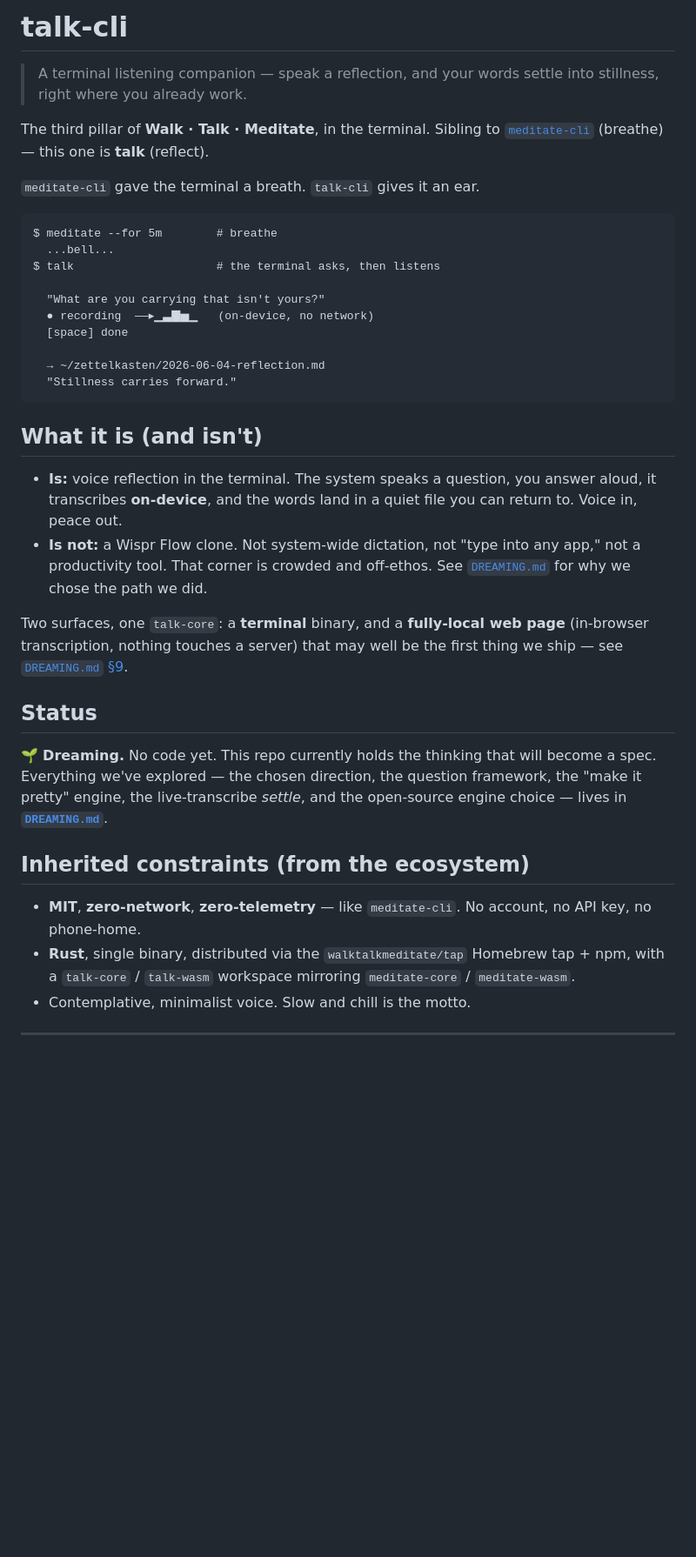
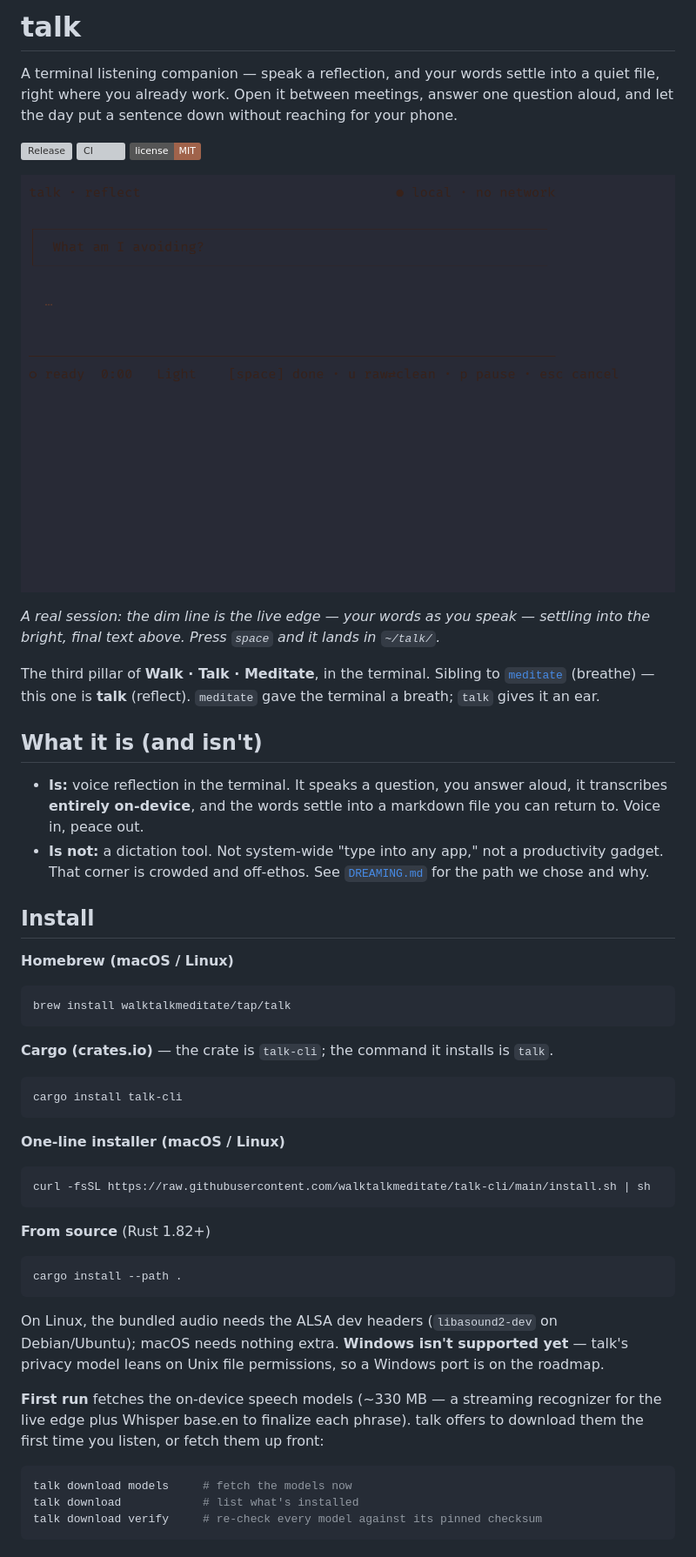
Before and after one commit to walktalkmeditate/talk-cli, a Markdown page: README.md, the part around one of its changes. Shown at 87% size. Rendered like a GitHub page; pictures changed too: demo/talk.gif (added); badges without logos; blank space fills up the shorter version; grey boxes are pictures that could not be loaded.

````diff
--- a/README.md
+++ b/README.md
@@ -1,50 +1,68 @@
-# talk-cli
+# talk
 
-> A terminal listening companion — speak a reflection, and your words settle into stillness, right where you already work.
+A terminal listening companion — speak a reflection, and your words settle into a
+quiet file, right where you already work. Open it between meetings, answer one
+question aloud, and let the day put a sentence down without reaching for your phone.
+
+[![Release](https://img.shields.io/github/v/release/walktalkmeditate/talk-cli?color=A0634B&label=release)](https://github.com/walktalkmeditate/talk-cli/releases)
+[![CI](https://github.com/walktalkmeditate/talk-cli/actions/workflows/ci.yml/badge.svg)](https://github.com/walktalkmeditate/talk-cli/actions/workflows/ci.yml)
+[![License: MIT](https://img.shields.io/badge/license-MIT-A0634B.svg)](LICENSE)
+
+![talk listening in the terminal — a question, spoken aloud, settling into a file](demo/talk.gif)
+
+*A real session: the dim line is the live edge — your words as you speak — settling
+into the bright, final text above. Press `space` and it lands in `~/talk/`.*
 
 The third pillar of **Walk · Talk · Meditate**, in the terminal. Sibling to
-[`meditate-cli`](../meditate-cli) (breathe) — this one is **talk** (reflect).
-
-`meditate-cli` gave the terminal a breath. `talk-cli` gives it an ear.
-
-```
-$ meditate --for 5m        # breathe
-  ...bell...
-$ talk                     # the terminal asks, then listens
-
-  "What are you carrying that isn't yours?"
-  ● recording  ——▸▁▃▇▅▁   (on-device, no network)
-  [space] done
-
-  → ~/zettelkasten/2026-06-04-reflection.md
-  "Stillness carries forward."
-```
+[`meditate`](https://github.com/walktalkmeditate/meditate-cli) (breathe) — this one
+is **talk** (reflect). `meditate` gave the terminal a breath; `talk` gives it an ear.
 
 ## What it is (and isn't)
 
-- **Is:** voice reflection in the terminal. The system speaks a question, you
-  answer aloud, it transcribes **on-device**, and the words land in a quiet file
+- **Is:** voice reflection in the terminal. It speaks a question, you answer aloud,
+  it transcribes **entirely on-device**, and the words settle into a markdown file
   you can return to. Voice in, peace out.
-- **Is not:** a Wispr Flow clone. Not system-wide dictation, not "type into any
-  app," not a productivity tool. That corner is crowded and off-ethos. See
-  [`DREAMING.md`](./DREAMING.md) for why we chose the path we did.
+- **Is not:** a dictation tool. Not system-wide "type into any app," not a
+  productivity gadget. That corner is crowded and off-ethos. See
+  [`DREAMING.md`](./DREAMING.md) for the path we chose and why.
 
-Two surfaces, one `talk-core`: a **terminal** binary, and a **fully-local web
-page** (in-browser transcription, nothing touches a server) that may well be the
-first thing we ship — see [`DREAMING.md` §9](./DREAMING.md#9-web-local-target-no-server-in-browser--feasible-maybe-v1).
+## Install
 
-## Status
+**Homebrew (macOS / Linux)**
 
-🌱 **Dreaming.** No code yet. This repo currently holds the thinking that will
-become a spec. Everything we've explored — the chosen direction, the question
-framework, the "make it pretty" engine, the live-transcribe *settle*, and the
-open-source engine choice — lives in **[`DREAMING.md`](./DREAMING.md)**.
+```sh
+brew install walktalkmeditate/tap/talk
+```
 
-## Inherited constraints (from the ecosystem)
+**Cargo (crates.io)** — the crate is `talk-cli`; the command it installs is `talk`.
 
-- **MIT**, **zero-network**, **zero-telemetry** — like `meditate-cli`. No
-  account, no API key, no phone-home.
-- **Rust**, single binary, distributed via the `walktalkmeditate/tap` Homebrew
-  tap + npm, with a `talk-core` / `talk-wasm` workspace mirroring
-  `meditate-core` / `meditate-wasm`.
-- Contemplative, minimalist voice. Slow and chill is the motto.
+```sh
+cargo install talk-cli
+```
+
+**One-line installer (macOS / Linux)**
+
+```sh
+curl -fsSL https://raw.githubusercontent.com/walktalkmeditate/talk-cli/main/install.sh | sh
+```
+
+**From source** (Rust 1.82+)
+
+```sh
+cargo install --path .
+```
+
+On Linux, the bundled audio needs the ALSA dev headers (`libasound2-dev` on
+Debian/Ubuntu); macOS needs nothing extra. **Windows isn't supported yet** — talk's
+privacy model leans on Unix file permissions, so a Windows port is on the roadmap.
+
+**First run** fetches the on-device speech models (~330 MB — a streaming recognizer
+for the live edge plus Whisper base.en to finalize each phrase). talk offers to
+download them the first time you listen, or fetch them up front:
+
+```sh
+talk download models     # fetch the models now
+talk download            # list what's installed
+talk download verify     # re-check every model against its pinned checksum
+```
+
````
Also changed, not shown: other parts of README.md (+59 -1 lines), .wolf/anatomy.md (+13 -4 lines), .wolf/memory.md (+11 -0 lines), 3 other files.
